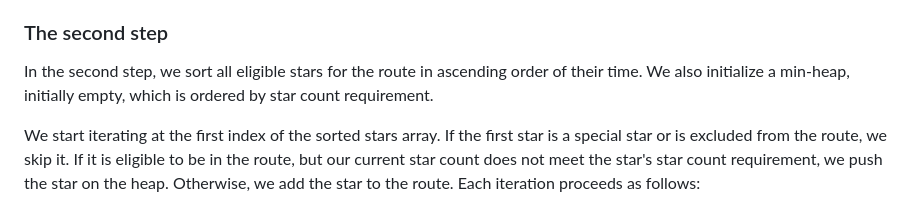
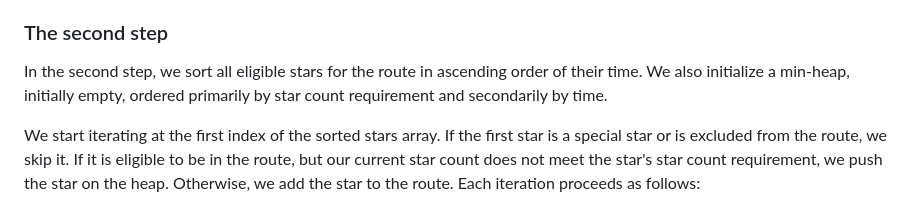
Before and after one commit to mwiens91/sm64-route-optimizer, a Markdown page: README.md, the part around the change. Drawn GitHub-style.

Commit message:
Use accurate min-heap ordering in readme

```diff
--- a/README.md
+++ b/README.md
@@ -341,7 +341,8 @@ or its 100 coin combined star alternative, if it exists.
 
 In the second step, we sort all eligible stars for the route in
 ascending order of their time. We also initialize a min-heap, initially
-empty, which is ordered by star count requirement.
+empty, ordered primarily by star count requirement and secondarily by
+time.
 
 We start iterating at the first index of the sorted stars array. If the
 first star is a special star or is excluded from the route, we skip
```
